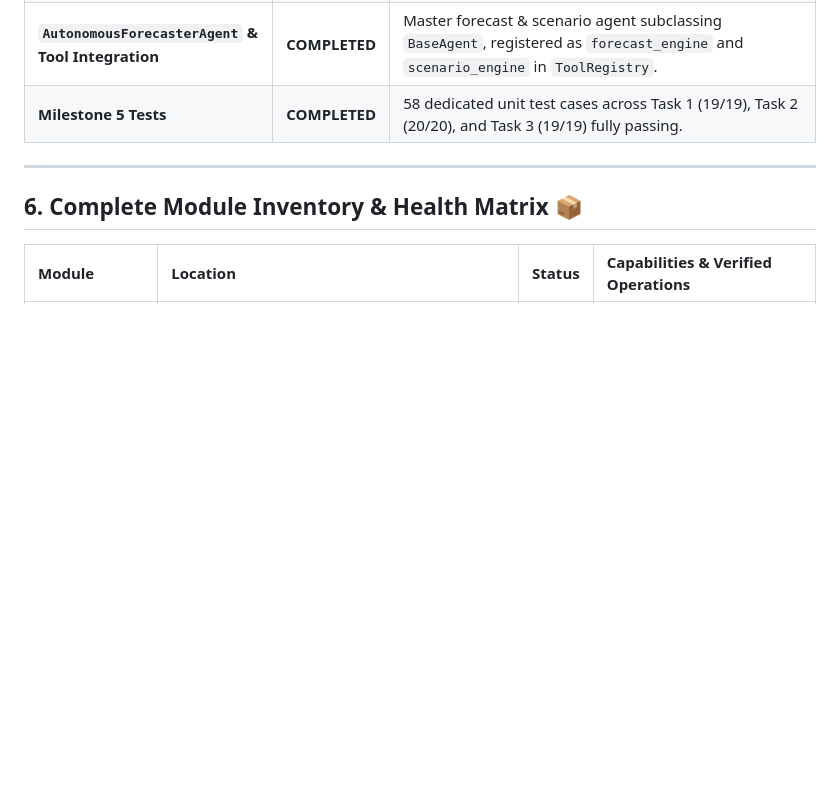
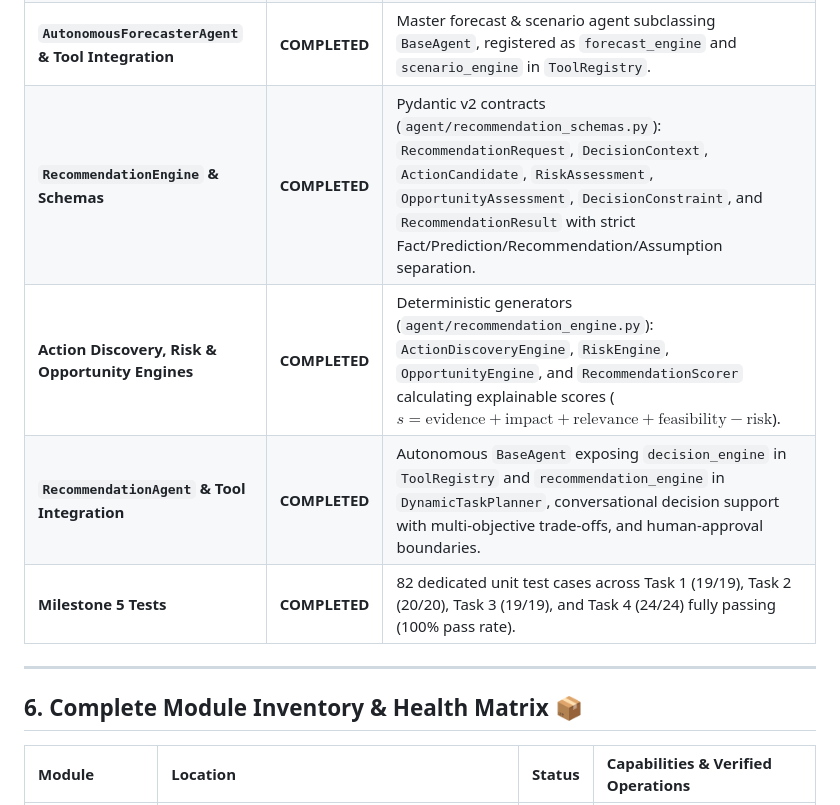
Before and after one commit to Ayushkumar620/auto-data-analyst-, a Markdown page: docs/DEVELOPMENT_STATUS.md, the part around the change. GitHub-like rendering; blank space fills up the shorter version.

```diff
--- a/docs/DEVELOPMENT_STATUS.md
+++ b/docs/DEVELOPMENT_STATUS.md
@@ -103,7 +103,10 @@ The **Auto Data Analyst** project is a **command-driven, multi-agent autonomous
 | **`AutonomousForecastEngine`** | **COMPLETED** | Multi-candidate model benchmarking (Naive, Seasonal Naive, Moving Average, Holt Exponential Smoothing, Autoregressive ML), chronological backtesting, and probabilistic prediction intervals (`agent/autonomous_forecast_engine.py`). |
 | **`WhatIfScenarioEngine`** | **COMPLETED** | Counterfactual What-If scenario simulations (percentage adjustments, segment shocks, variable elasticity) and multi-scenario matrices (Optimistic, Expected, Pessimistic) with non-causal attribution safeguards (`agent/what_if_scenario_engine.py`). |
 | **`AutonomousForecasterAgent` & Tool Integration** | **COMPLETED** | Master forecast & scenario agent subclassing `BaseAgent`, registered as `forecast_engine` and `scenario_engine` in `ToolRegistry`. |
-| **Milestone 5 Tests** | **COMPLETED** | 58 dedicated unit test cases across Task 1 (19/19), Task 2 (20/20), and Task 3 (19/19) fully passing. |
+| **`RecommendationEngine` & Schemas** | **COMPLETED** | Pydantic v2 contracts (`agent/recommendation_schemas.py`): `RecommendationRequest`, `DecisionContext`, `ActionCandidate`, `RiskAssessment`, `OpportunityAssessment`, `DecisionConstraint`, and `RecommendationResult` with strict Fact/Prediction/Recommendation/Assumption separation. |
+| **Action Discovery, Risk & Opportunity Engines** | **COMPLETED** | Deterministic generators (`agent/recommendation_engine.py`): `ActionDiscoveryEngine`, `RiskEngine`, `OpportunityEngine`, and `RecommendationScorer` calculating explainable scores ($s = \text{evidence} + \text{impact} + \text{relevance} + \text{feasibility} - \text{risk}$). |
+| **`RecommendationAgent` & Tool Integration** | **COMPLETED** | Autonomous `BaseAgent` exposing `decision_engine` in `ToolRegistry` and `recommendation_engine` in `DynamicTaskPlanner`, conversational decision support with multi-objective trade-offs, and human-approval boundaries. |
+| **Milestone 5 Tests** | **COMPLETED** | 82 dedicated unit test cases across Task 1 (19/19), Task 2 (20/20), Task 3 (19/19), and Task 4 (24/24) fully passing (100% pass rate). |
 
 ---
 
```
